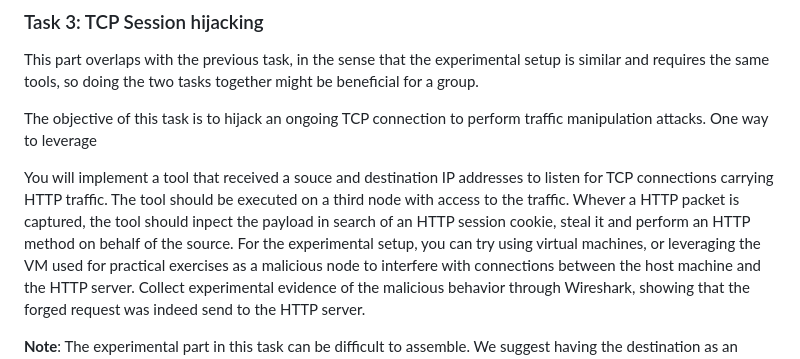
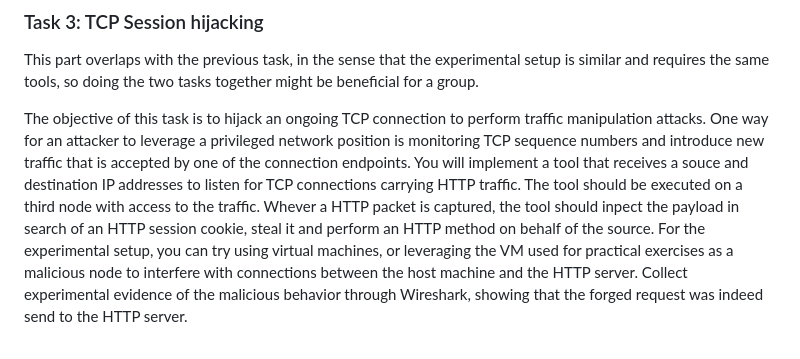
Before and after one commit to xiangsuqi/au-syssec-f25-assignments, a Markdown page: network/readme.md, the part around the change. Rendered like a GitHub page.

```diff
--- a/network/readme.md
+++ b/network/readme.md
@@ -35,9 +35,8 @@ Collect experimental evidence of the malicious behavior through Wireshark, and s
 
 This part overlaps with the previous task, in the sense that the experimental setup is similar and requires the same tools, so doing the two tasks together might be beneficial for a group.
 
-The objective of this task is to hijack an ongoing TCP connection to perform traffic manipulation attacks. One way to leverage
-
-You will implement a tool that received a souce and destination IP addresses to listen for TCP connections carrying HTTP traffic. The tool should be executed on a third node with access to the traffic. Whever a HTTP packet is captured, the tool should inpect the payload in search of an HTTP session cookie, steal it and perform an HTTP method on behalf of the source.
+The objective of this task is to hijack an ongoing TCP connection to perform traffic manipulation attacks. One way for an attacker to leverage a privileged network position is monitoring TCP sequence numbers and introduce new traffic that is accepted by one of the connection endpoints.
+You will implement a tool that receives a souce and destination IP addresses to listen for TCP connections carrying HTTP traffic. The tool should be executed on a third node with access to the traffic. Whever a HTTP packet is captured, the tool should inpect the payload in search of an HTTP session cookie, steal it and perform an HTTP method on behalf of the source.
 For the experimental setup, you can try using virtual machines, or leveraging the VM used for practical exercises as a malicious node to interfere with connections between the host machine and the HTTP server.
 Collect experimental evidence of the malicious behavior through Wireshark, showing that the forged request was indeed send to the HTTP server.
 
```
